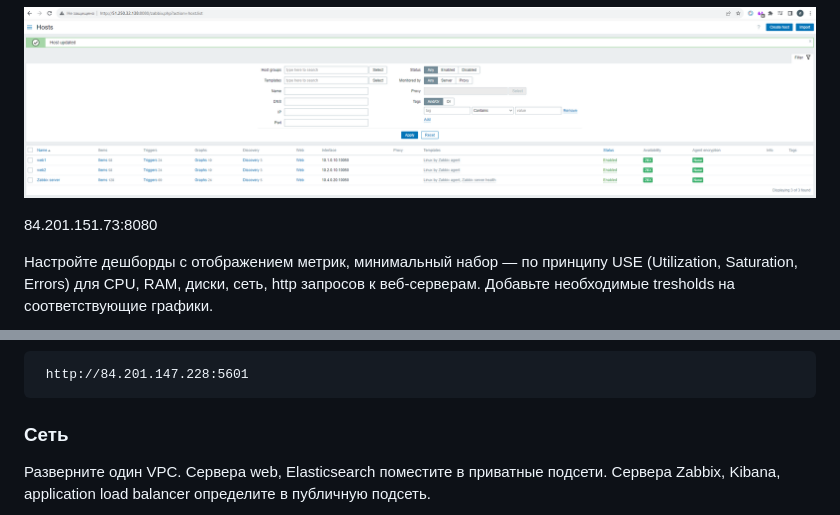
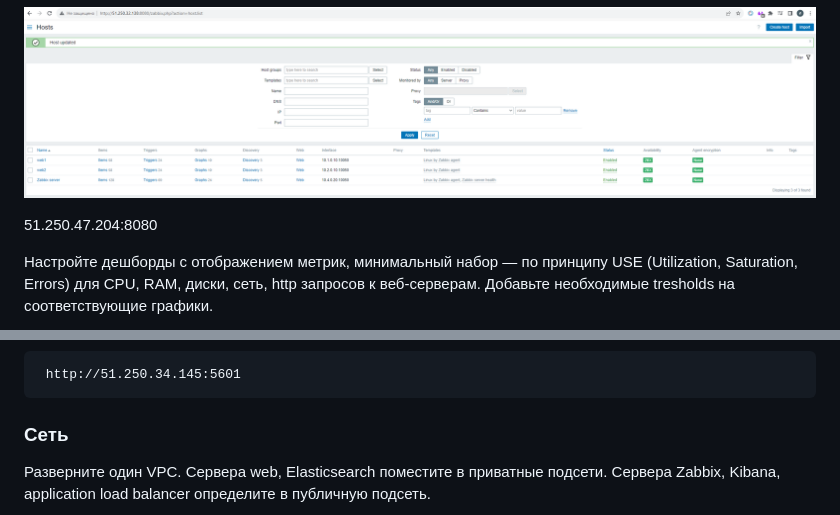
Before and after one commit to matiz86/sys-diplom, a Markdown page: README.md, 2 parts joined by grey strips. Rendered like a GitHub page.

```diff
--- a/README.md
+++ b/README.md
@@ -76,7 +76,7 @@
 
 ![web1](https://github.com/matiz86/sys-diplom/blob/main/image/zabbix.png)
 
-84.201.151.73:8080
+51.250.47.204:8080
 
 
 Настройте дешборды с отображением метрик, минимальный набор — по принципу USE (Utilization, Saturation, Errors) для CPU, RAM, диски, сеть, http запросов к веб-серверам. Добавьте необходимые tresholds на соответствующие графики.
@@ -145,7 +145,7 @@ sudo filebeat -e
 
 
 
-     http://84.201.147.228:5601
+     http://51.250.34.145:5601
 
 
 ### Сеть
```
